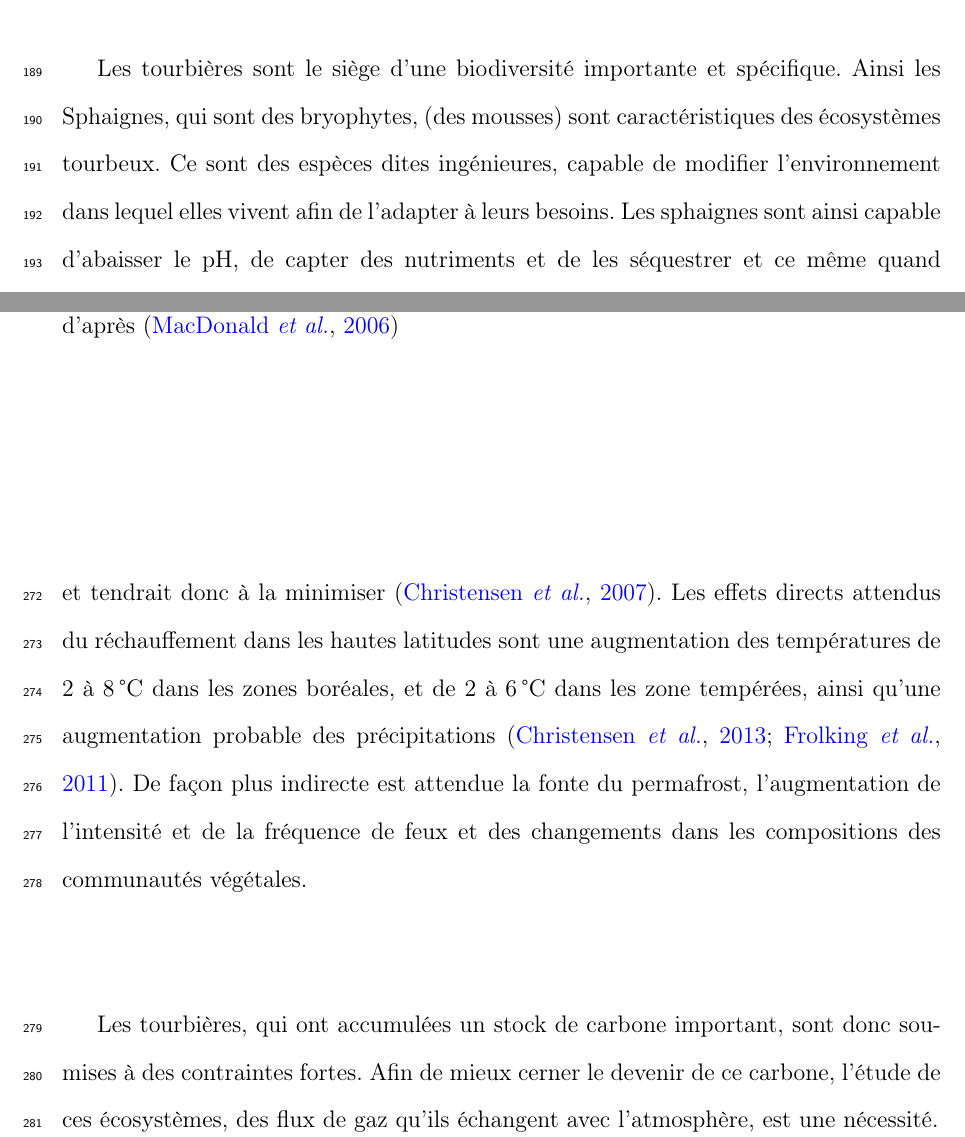
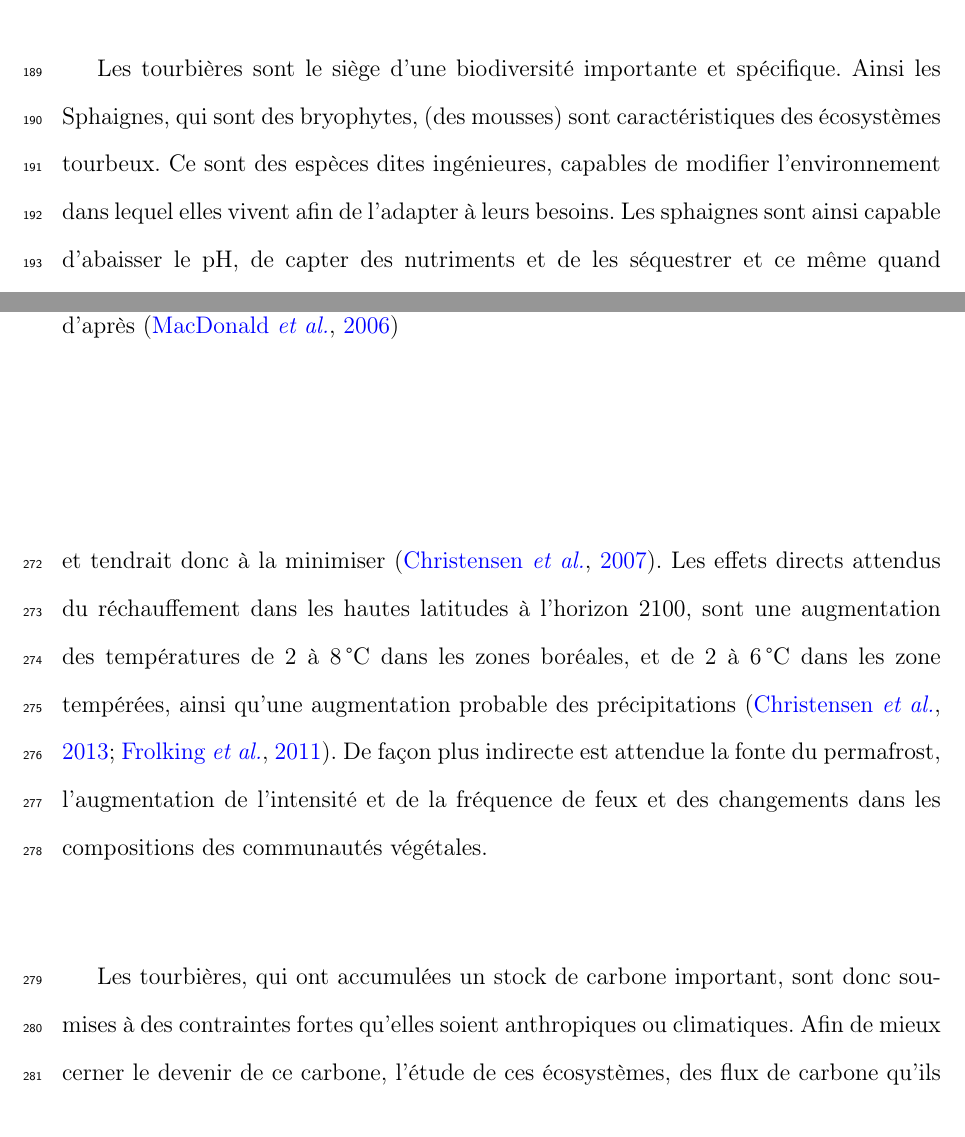
Before and after one commit to dangelob/manuscript, a LaTeX thesis (phdthesis.tex, which reads content/chapitre1.tex): two parts of pages 27 and 31 of 154, joined at a grey line, cut so that both start at the same text. Compiled offline with pdfLaTeX.

Commit message:
corrections diverses

```diff
--- a/content/chapitre1.tex
+++ b/content/chapitre1.tex
@@ -259,7 +259,7 @@ Les végétations dominantes de ces écosystèmes peuvent être des bryophytes,
 %Plus spécifiquement elles sont capable d'acidifier leur milieu, de capter les nutriments provenant de l'eau de pluie et de les séquestrer afin de défavoriser d'autres végétaux.
 Les tourbières sont le siège d'une biodiversité importante et spécifique.
 Ainsi les Sphaignes, qui sont des bryophytes, (des mousses) sont caractéristiques des écosystèmes tourbeux.
-Ce sont des espèces dites ingénieures, capable de modifier l'environnement dans lequel elles vivent afin de l'adapter à leurs besoins.
+Ce sont des espèces dites ingénieures, capables de modifier l'environnement dans lequel elles vivent afin de l'adapter à leurs besoins.
 Les sphaignes sont ainsi capable d'abaisser le pH, de capter des nutriments et de les séquestrer et ce même quand elles n'en ont pas besoin afin d'empêcher d'autres espèces notamment vasculaire d'en profiter.
 Plus précisément, le fait que les sphaignes captent les nutriments via leur capitulum leur permet de les intercepter avant qu'ils ne soient captés par d'éventuelles racines positionnées plus bas \citep{malmer1994a,svensson1995}.
 Les sphaignes, comme de nombreuse mousses ont des litières relativement récalcitrantes\footnote{il est d'usage de parler de litières récalcitrantes sans plus de précision. Il s'agit en fait de litières difficilement dégradables} \citep{hobbie1996,liu2000}.
@@ -363,7 +363,7 @@ Notamment \citet{jones2010} expliquent que pendant cette période de maximum the
 
 Cette forte saisonnalité n'est pas attendue lors du réchauffement actuel.
 L'effet estimé dans les hautes latitudes, semble plus important pendant l'hiver et l'automne, et tendrait donc à la minimiser \citep{christensen2007}.
-Les effets directs attendus du réchauffement dans les hautes latitudes sont une augmentation des températures de 2 à \SI{8}{\degreeCelsius} dans les zones boréales, et de 2 à \SI{6}{\degreeCelsius} dans les zone tempérées, ainsi  qu'une augmentation probable des précipitations \citep{christensen2013,frolking2011}.
+Les effets directs attendus du réchauffement dans les hautes latitudes à l'horizon 2100, sont une augmentation des températures de 2 à \SI{8}{\degreeCelsius} dans les zones boréales, et de 2 à \SI{6}{\degreeCelsius} dans les zone tempérées, ainsi  qu'une augmentation probable des précipitations \citep{christensen2013,frolking2011}.
 De façon plus indirecte est attendue la fonte du permafrost, l'augmentation de l'intensité et de la fréquence de feux et des changements dans les compositions des communautés végétales.
 
 %L'impact anthropique direct n'est par la seule perturbation auxquelles sont soumises les tourbières.
@@ -392,8 +392,8 @@ De façon plus indirecte est attendue la fonte du permafrost, l'augmentation de
 
 %Toutes ces perturbations posent notamment la question de la pérennité de la fonction puit de carbone de ces écosystèmes.
 
-Les tourbières, qui ont accumulées un stock de carbone important, sont donc soumises à des contraintes fortes.
-Afin de mieux cerner le devenir de ce carbone, l'étude de ces écosystèmes, des flux de gaz qu'ils échangent avec l'atmosphère, est une nécessité.
+Les tourbières, qui ont accumulées un stock de carbone important, sont donc soumises à des contraintes fortes qu'elles soient anthropiques ou climatiques.
+Afin de mieux cerner le devenir de ce carbone, l'étude de ces écosystèmes, des flux de carbone qu'ils échangent avec l'atmosphère, est une nécessité.
 
 \index{tourbières|)}
 
```
